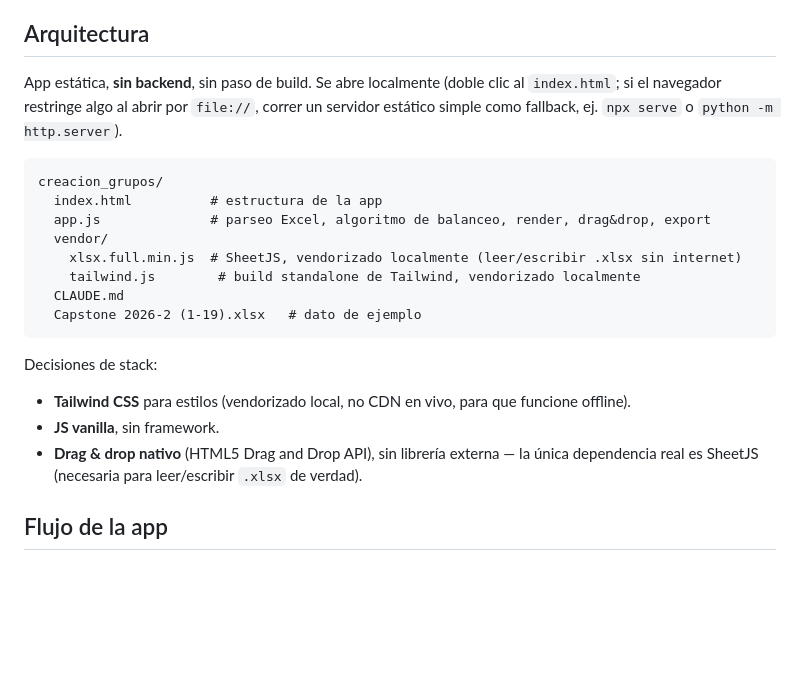
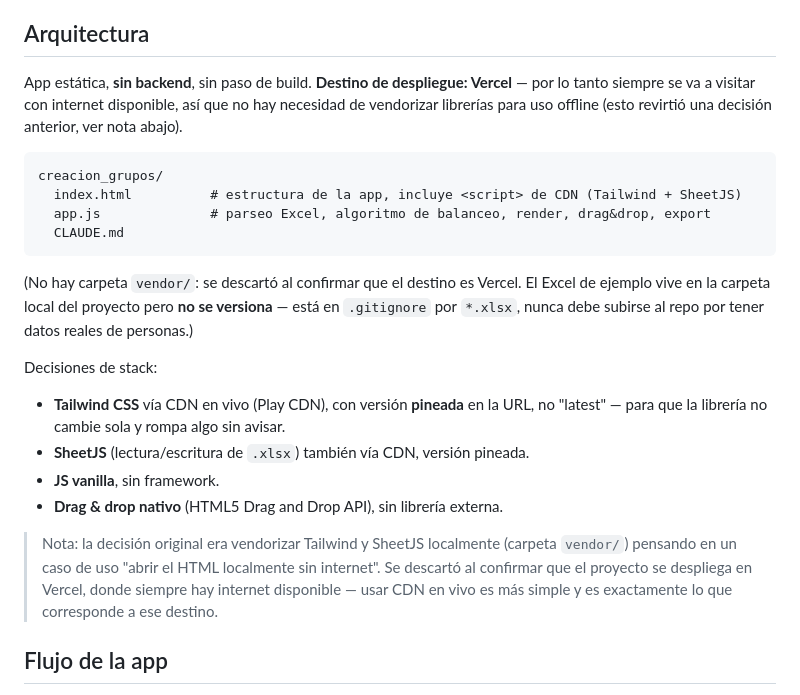
Before and after one commit to nicoclo205/random_groups_elector, a Markdown page: CLAUDE.md, the part around the change. GitHub-like rendering; blank space fills up the shorter version.

Commit message:
Actualizar CLAUDE.md: usar CDN pineado en vez de vendorizar (destino Vercel)
Se descarta la carpeta vendor/ al confirmar que el proyecto se despliega en
Vercel, donde siempre hay internet disponible.

Co-Authored-By: Claude Sonnet 5 <noreply@anthropic.com>

````diff
--- a/CLAUDE.md
+++ b/CLAUDE.md
@@ -78,29 +78,36 @@ selector de archivos del navegador.
 
 ## Arquitectura
 
-App estática, **sin backend**, sin paso de build. Se abre localmente (doble clic
-al `index.html`; si el navegador restringe algo al abrir por `file://`, correr
-un servidor estático simple como fallback, ej. `npx serve` o
-`python -m http.server`).
+App estática, **sin backend**, sin paso de build. **Destino de despliegue:
+Vercel** — por lo tanto siempre se va a visitar con internet disponible, así
+que no hay necesidad de vendorizar librerías para uso offline (esto revirtió
+una decisión anterior, ver nota abajo).
 
 ```
 creacion_grupos/
-  index.html          # estructura de la app
+  index.html          # estructura de la app, incluye <script> de CDN (Tailwind + SheetJS)
   app.js              # parseo Excel, algoritmo de balanceo, render, drag&drop, export
-  vendor/
-    xlsx.full.min.js  # SheetJS, vendorizado localmente (leer/escribir .xlsx sin internet)
-    tailwind.js        # build standalone de Tailwind, vendorizado localmente
   CLAUDE.md
-  Capstone 2026-2 (1-19).xlsx   # dato de ejemplo
 ```
 
+(No hay carpeta `vendor/`: se descartó al confirmar que el destino es Vercel.
+El Excel de ejemplo vive en la carpeta local del proyecto pero **no se versiona**
+— está en `.gitignore` por `*.xlsx`, nunca debe subirse al repo por tener datos
+reales de personas.)
+
 Decisiones de stack:
-- **Tailwind CSS** para estilos (vendorizado local, no CDN en vivo, para que
-  funcione offline).
+- **Tailwind CSS** vía CDN en vivo (Play CDN), con versión **pineada** en la
+  URL, no "latest" — para que la librería no cambie sola y rompa algo sin
+  avisar.
+- **SheetJS** (lectura/escritura de `.xlsx`) también vía CDN, versión pineada.
 - **JS vanilla**, sin framework.
-- **Drag & drop nativo** (HTML5 Drag and Drop API), sin librería externa —
-  la única dependencia real es SheetJS (necesaria para leer/escribir `.xlsx`
-  de verdad).
+- **Drag & drop nativo** (HTML5 Drag and Drop API), sin librería externa.
+
+> Nota: la decisión original era vendorizar Tailwind y SheetJS localmente
+> (carpeta `vendor/`) pensando en un caso de uso "abrir el HTML localmente sin
+> internet". Se descartó al confirmar que el proyecto se despliega en Vercel,
+> donde siempre hay internet disponible — usar CDN en vivo es más simple y
+> es exactamente lo que corresponde a ese destino.
 
 ## Flujo de la app
 
````
